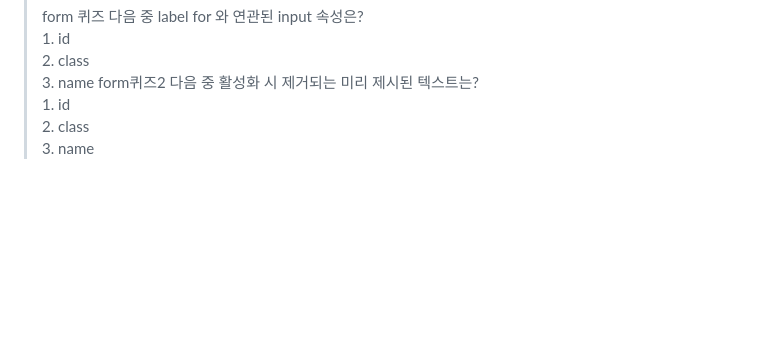
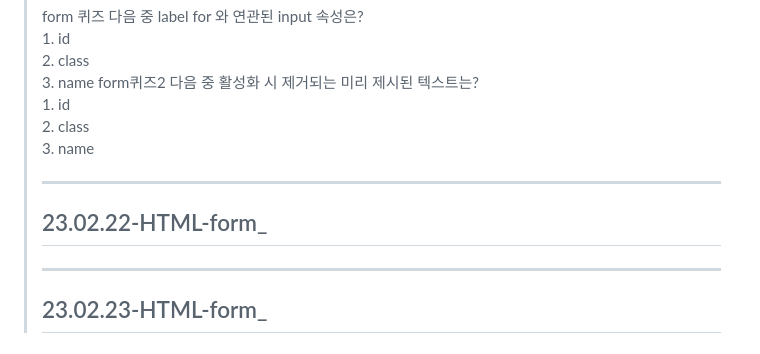
Before and after one commit to hyunwoo4577/html_study, a Markdown page: README.md, the part around the change. GitHub-like rendering; blank space fills up the shorter version.

```diff
--- a/README.md
+++ b/README.md
@@ -62,3 +62,8 @@
   <label><input type="radio name"quiz" value="name">3. name</label>
   </fieldset>
   </form>
+  <hr>
+  <h2>23.02.22-HTML-form_</h2>
+
+  <hr>
+  <h2>23.02.23-HTML-form_</h2>
```
